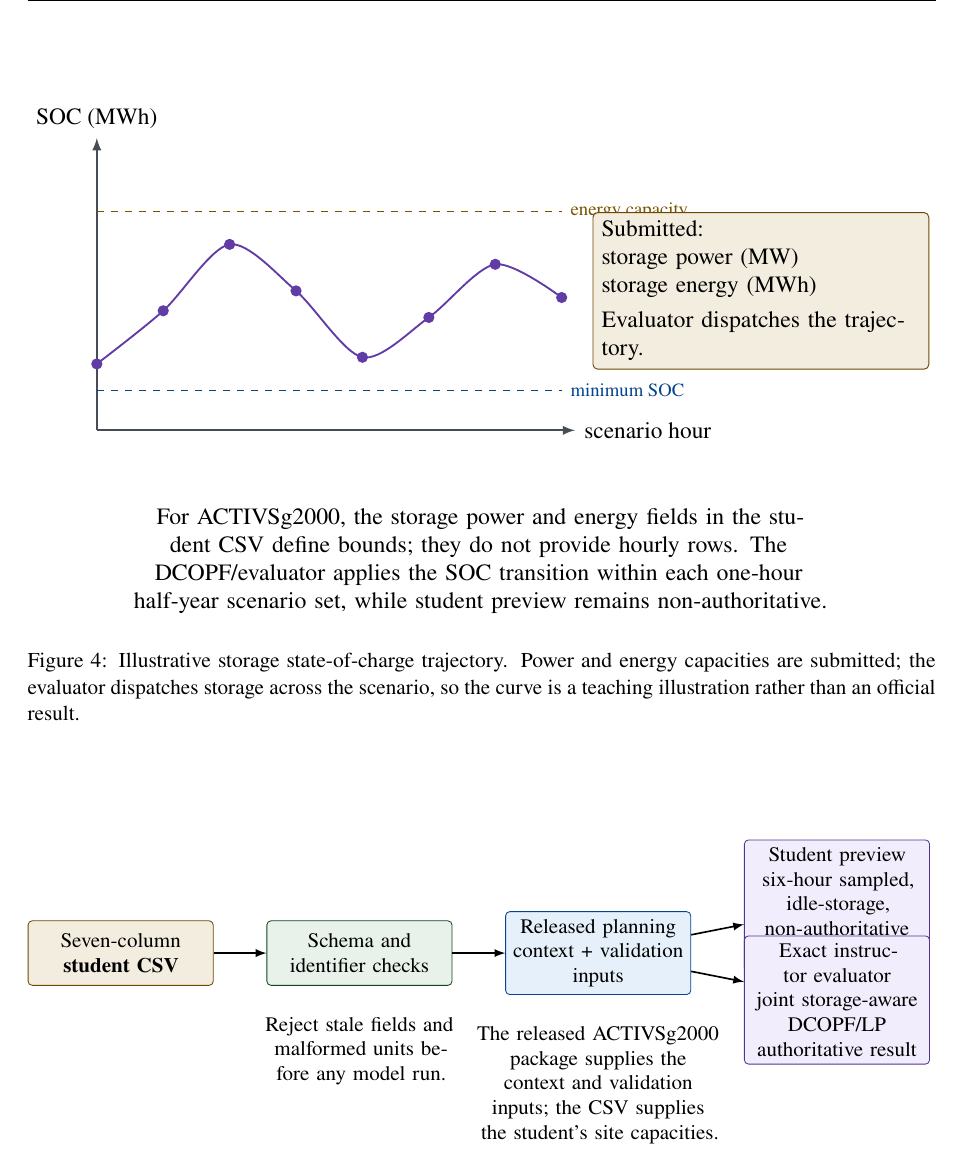
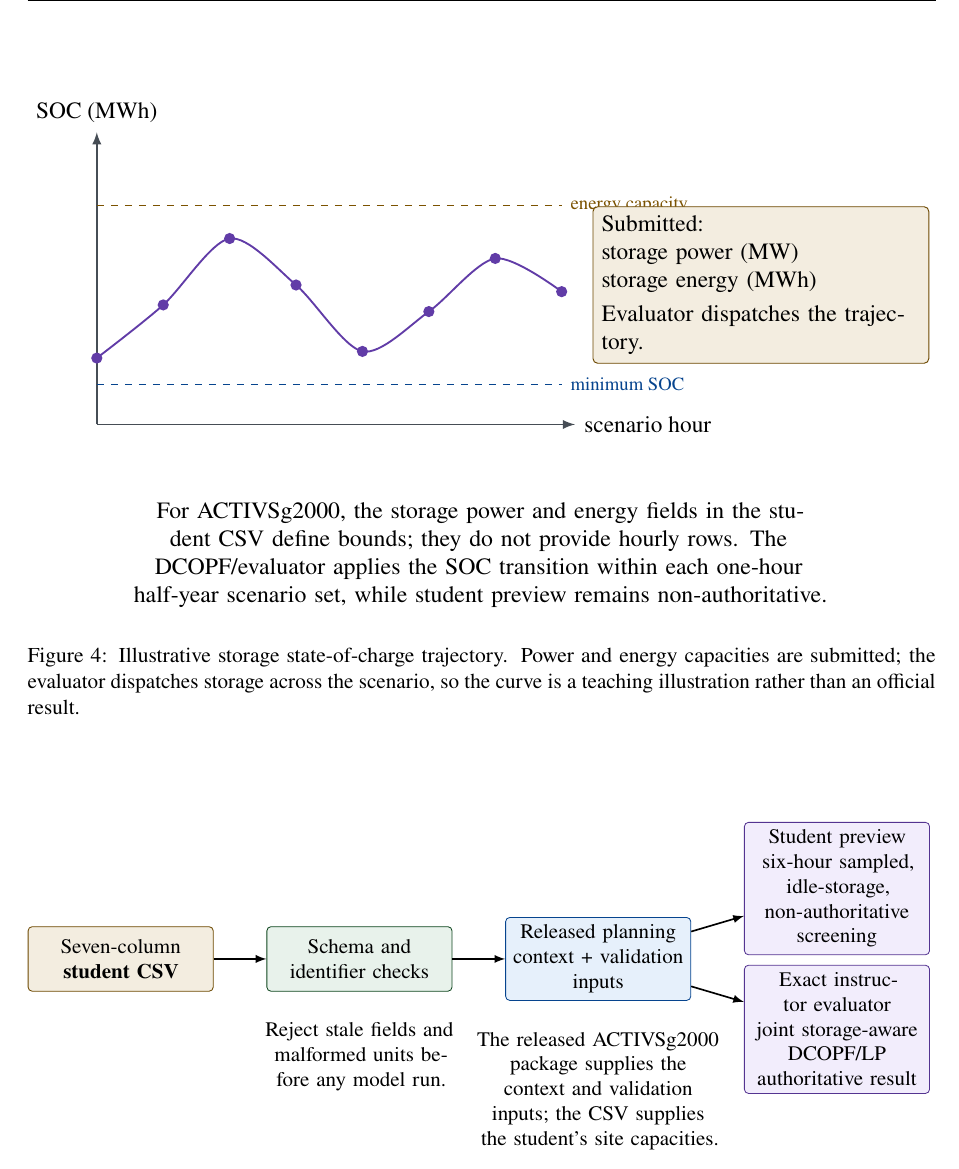
Before and after one commit to MhaoMou/ercot-connection-game, a LaTeX document (docs/student_tutorial/main.tex, which reads docs/student_tutorial/figures/csv_evaluation_flow.tex): part of page 6 of 9, cut so that both start at the same text. Compiled offline with pdfLaTeX.

Commit message:
Separate Task 5 evaluation output boxes

```diff
--- a/docs/student_tutorial/figures/csv_evaluation_flow.tex
+++ b/docs/student_tutorial/figures/csv_evaluation_flow.tex
@@ -7,8 +7,8 @@
   \node[input] (csv) {Seven-column\\{\bfseries student CSV}};
   \node[check, right=of csv] (schema) {Schema and\\identifier checks};
   \node[run, right=of schema] (model) {Released planning\\context + validation\\inputs};
-  \node[output, right=of model, yshift=8mm] (preview) {Student preview\\six-hour sampled,\\idle-storage,\\non-authoritative screening};
-  \node[output, right=of model, yshift=-8mm] (eval) {Exact instructor evaluator\\joint storage-aware\\DCOPF/LP\\authoritative result};
+  \node[output, right=of model, yshift=12mm] (preview) {Student preview\\six-hour sampled,\\idle-storage,\\non-authoritative screening};
+  \node[output, right=of model, yshift=-12mm] (eval) {Exact instructor evaluator\\joint storage-aware\\DCOPF/LP\\authoritative result};
   \draw[->, thick] (csv) -- (schema);
   \draw[->, thick] (schema) -- (model);
   \draw[->, thick] (model) -- (preview);
```
Also changed, not shown: 1 other file.
